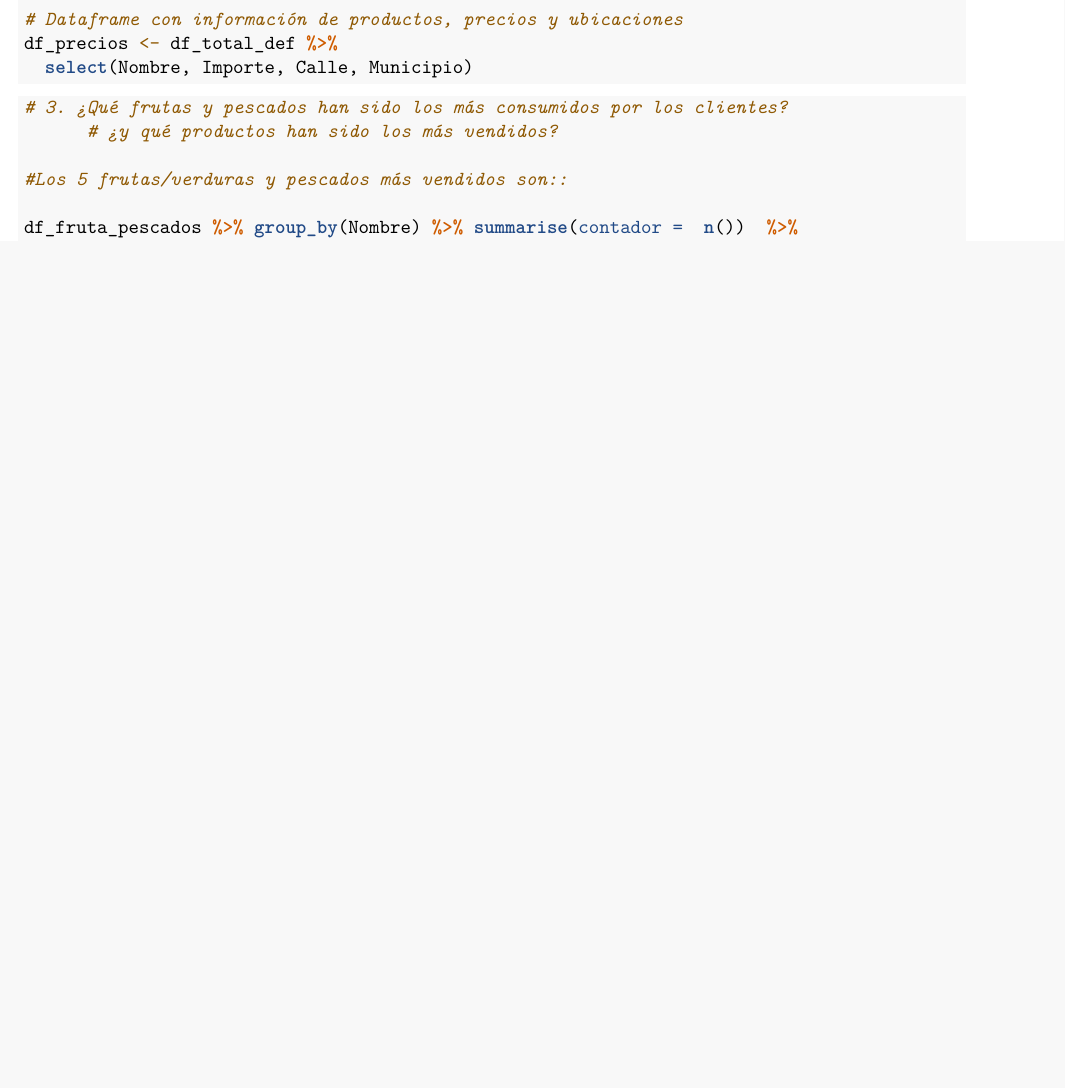
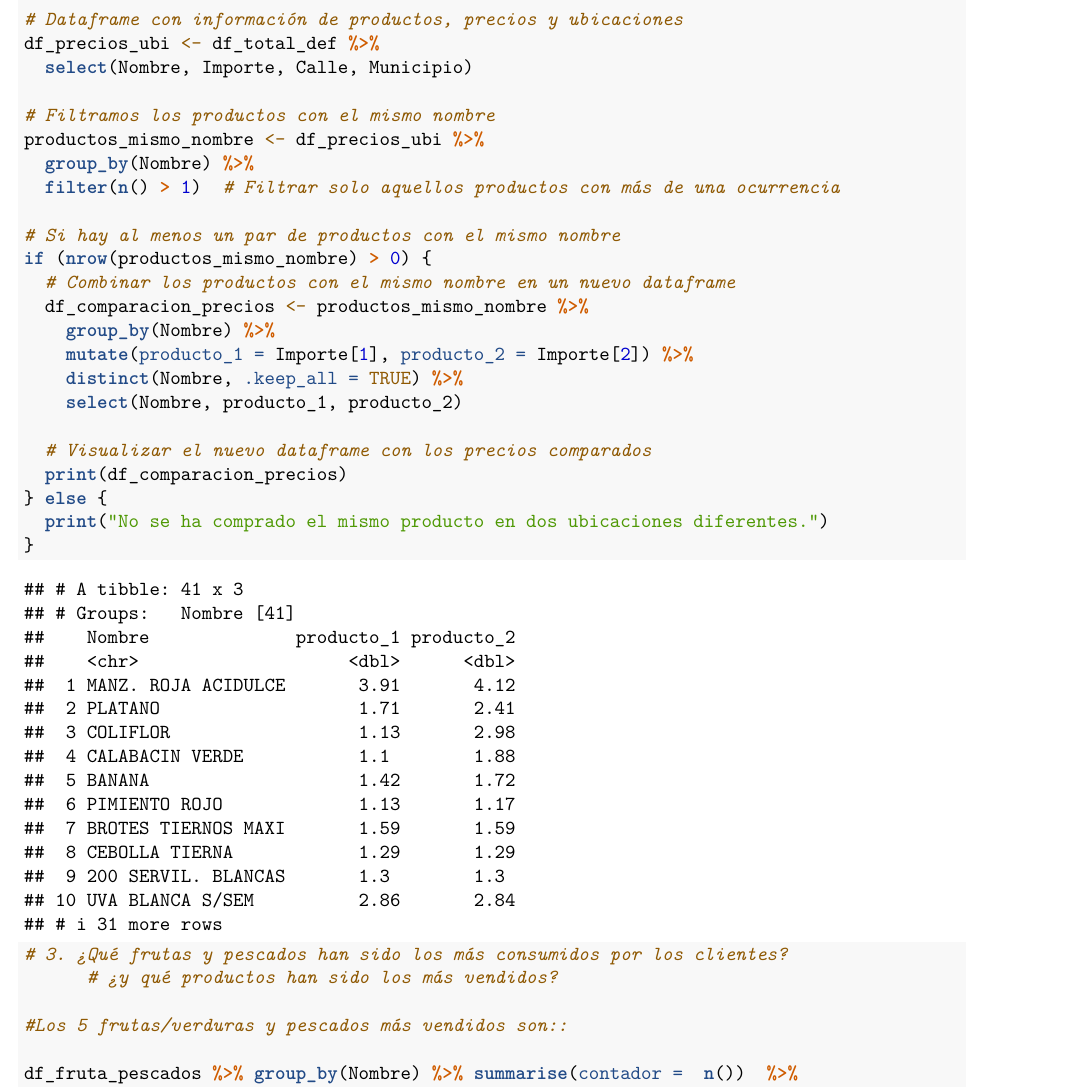
Before and after one commit to Pausicru/ProyectoTD2024, an R Markdown document (ProyectoTD2024.Rmd): part of page 16 of 21 before the commit and part of page 16 of 22 after it, cut so that both start at the same text, the shorter picture padded with empty space. Rendered offline with R 4.5, knitr and Pandoc, then LaTeX, with nearby package versions; code that draws random numbers runs with fixed seeds of ours.

Commit message:
Df variación del precio según ubicación

````diff
--- a/ProyectoTD2024.Rmd
+++ b/ProyectoTD2024.Rmd
@@ -585,10 +585,28 @@ ggplot(df_resultado, aes(x = Total_euros, y = Porcentaje_frutas_verduras)) +
 # Variabilidad de precios según la ubicación del supermercado
 
 # Dataframe con información de productos, precios y ubicaciones
-df_precios <- df_total_def %>%
+df_precios_ubi <- df_total_def %>%
   select(Nombre, Importe, Calle, Municipio)
 
+# Filtramos los productos con el mismo nombre
+productos_mismo_nombre <- df_precios_ubi %>%
+  group_by(Nombre) %>%
+  filter(n() > 1)  # Filtrar solo aquellos productos con más de una ocurrencia
 
+# Si hay al menos un par de productos con el mismo nombre
+if (nrow(productos_mismo_nombre) > 0) {
+  # Combinar los productos con el mismo nombre en un nuevo dataframe
+  df_comparacion_precios <- productos_mismo_nombre %>%
+    group_by(Nombre) %>%
+    mutate(producto_1 = Importe[1], producto_2 = Importe[2]) %>%
+    distinct(Nombre, .keep_all = TRUE) %>%
+    select(Nombre, producto_1, producto_2)
+
+  # Visualizar el nuevo dataframe con los precios comparados
+  print(df_comparacion_precios)
+} else {
+  print("No se ha comprado el mismo producto en dos ubicaciones diferentes.")
+}
 
 ```
 
````
